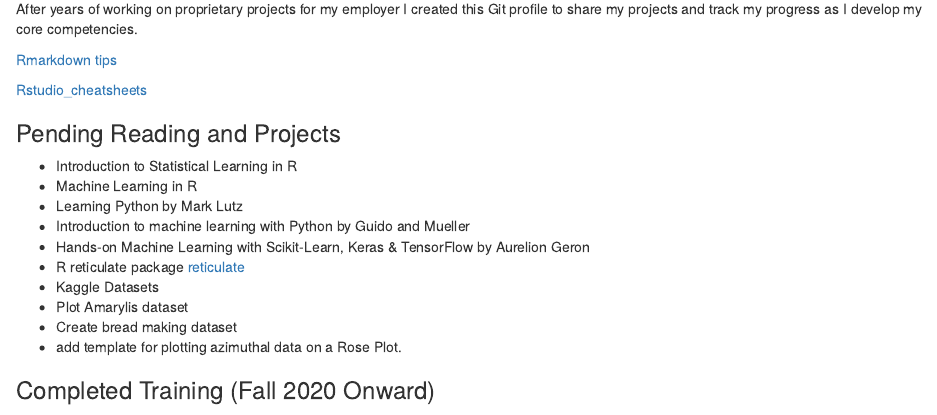
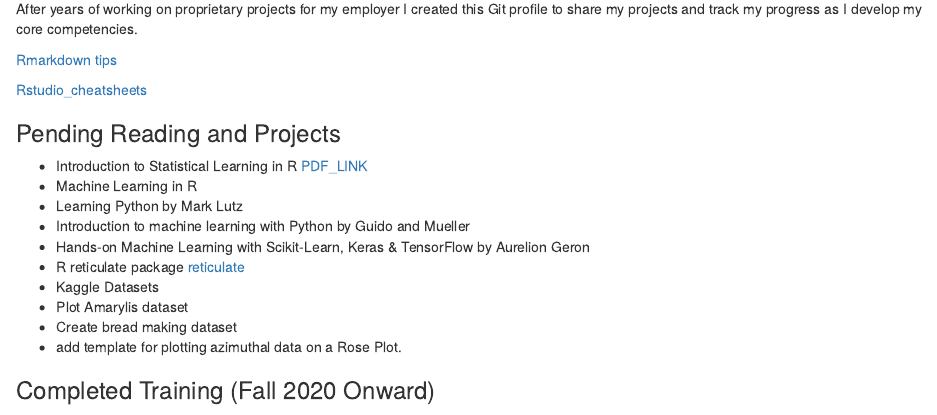
Before and after one commit to GeoClark/learn_churn, an R Markdown document (learning_progress.Rmd): the page in a window 1100 px wide, from 160 px down. The pictures show the output file learning_progress.html that the author committed with the source, opened offline.

Commit message:
minor edits

```diff
--- a/learning_progress.Rmd
+++ b/learning_progress.Rmd
@@ -14,7 +14,7 @@ After years of working on proprietary projects for my employer I created this Gi
 
 ### Pending Reading and Projects
 
-* Introduction to Statistical Learning in R
+* Introduction to Statistical Learning in R [PDF_LINK](https://static1.squarespace.com/static/5ff2adbe3fe4fe33db902812/t/601cc86d7f828c4792e0bcae/1612499080032/ISLR+Seventh+Printing.pdf)
 * Machine Learning in R
 * Learning Python by Mark Lutz
 * Introduction to machine learning with Python by Guido and Mueller
```
Also changed, not shown: learning_progress.html.
